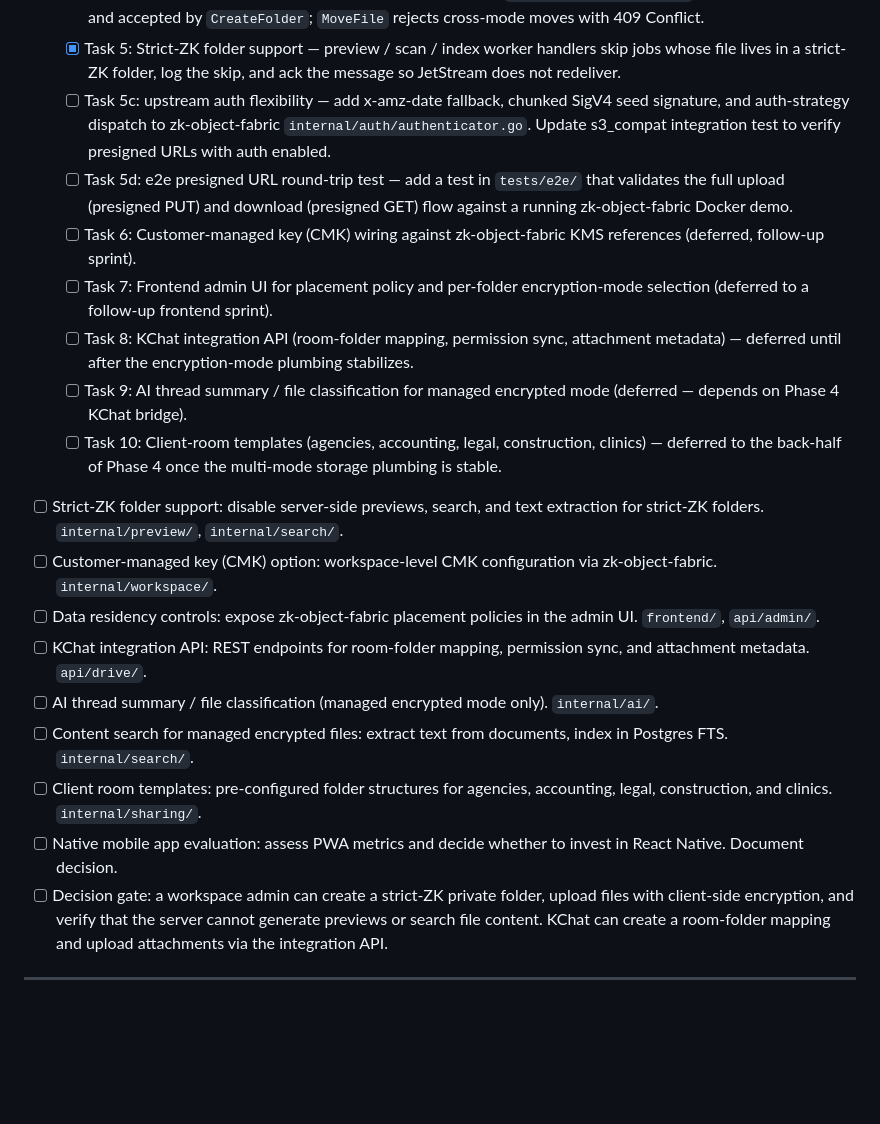
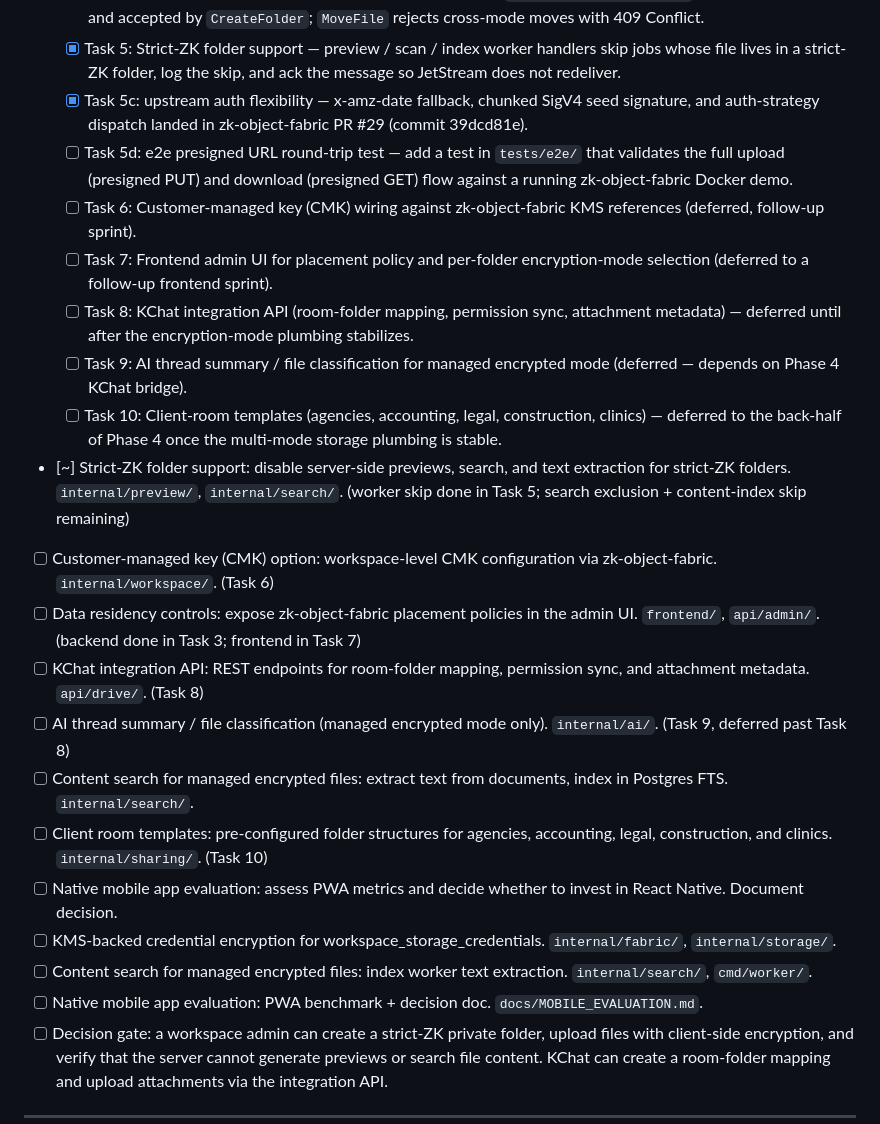
Before and after one commit to kennguy3n/zk-drive, a Markdown page: docs/PROGRESS.md, the part around one of its changes. Drawn GitHub-style; blank space fills up the shorter version.

```diff
--- a/docs/PROGRESS.md
+++ b/docs/PROGRESS.md
@@ -543,11 +572,9 @@ Checklist:
         worker handlers skip jobs whose file lives in a strict-ZK
         folder, log the skip, and ack the message so JetStream does
         not redeliver.
-  - [ ] Task 5c: upstream auth flexibility — add x-amz-date fallback,
-        chunked SigV4 seed signature, and auth-strategy dispatch to
-        zk-object-fabric `internal/auth/authenticator.go`. Update
-        s3_compat integration test to verify presigned URLs with auth
-        enabled.
+  - [x] Task 5c: upstream auth flexibility — x-amz-date fallback,
+        chunked SigV4 seed signature, and auth-strategy dispatch
+        landed in zk-object-fabric PR #29 (commit 39dcd81e).
   - [ ] Task 5d: e2e presigned URL round-trip test — add a test in
         `tests/e2e/` that validates the full upload (presigned PUT) and
         download (presigned GET) flow against a running zk-object-fabric
@@ -565,24 +592,37 @@ Checklist:
   - [ ] Task 10: Client-room templates (agencies, accounting, legal,
         construction, clinics) — deferred to the back-half of
         Phase 4 once the multi-mode storage plumbing is stable.
-- [ ] Strict-ZK folder support: disable server-side previews, search,
+- [~] Strict-ZK folder support: disable server-side previews, search,
       and text extraction for strict-ZK folders.
       `internal/preview/`, `internal/search/`.
+      (worker skip done in Task 5; search exclusion + content-index
+      skip remaining)
 - [ ] Customer-managed key (CMK) option: workspace-level CMK
       configuration via zk-object-fabric. `internal/workspace/`.
+      (Task 6)
 - [ ] Data residency controls: expose zk-object-fabric placement
       policies in the admin UI. `frontend/`, `api/admin/`.
+      (backend done in Task 3; frontend in Task 7)
 - [ ] KChat integration API: REST endpoints for room-folder mapping,
       permission sync, and attachment metadata. `api/drive/`.
+      (Task 8)
 - [ ] AI thread summary / file classification (managed encrypted mode
       only). `internal/ai/`.
+      (Task 9, deferred past Task 8)
 - [ ] Content search for managed encrypted files: extract text from
       documents, index in Postgres FTS. `internal/search/`.
 - [ ] Client room templates: pre-configured folder structures for
       agencies, accounting, legal, construction, and clinics.
       `internal/sharing/`.
+      (Task 10)
 - [ ] Native mobile app evaluation: assess PWA metrics and decide
       whether to invest in React Native. Document decision.
+- [ ] KMS-backed credential encryption for workspace_storage_credentials.
+      `internal/fabric/`, `internal/storage/`.
+- [ ] Content search for managed encrypted files: index worker text
+      extraction. `internal/search/`, `cmd/worker/`.
+- [ ] Native mobile app evaluation: PWA benchmark + decision doc.
+      `docs/MOBILE_EVALUATION.md`.
 - [ ] Decision gate: a workspace admin can create a strict-ZK private
       folder, upload files with client-side encryption, and verify
       that the server cannot generate previews or search file
```
Also changed, not shown: other parts of docs/PROGRESS.md (+38 -9 lines).
